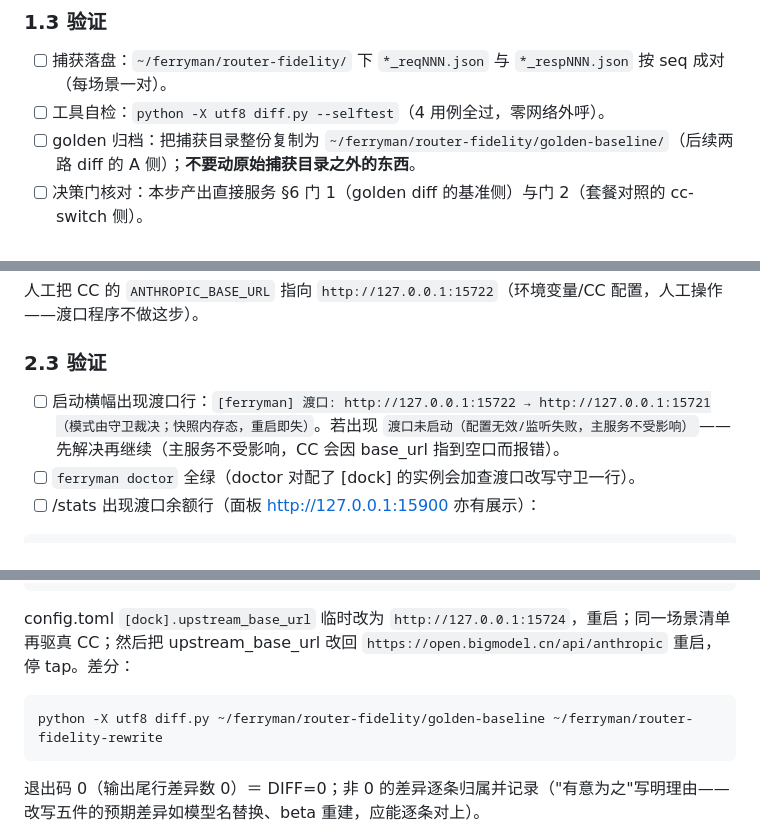
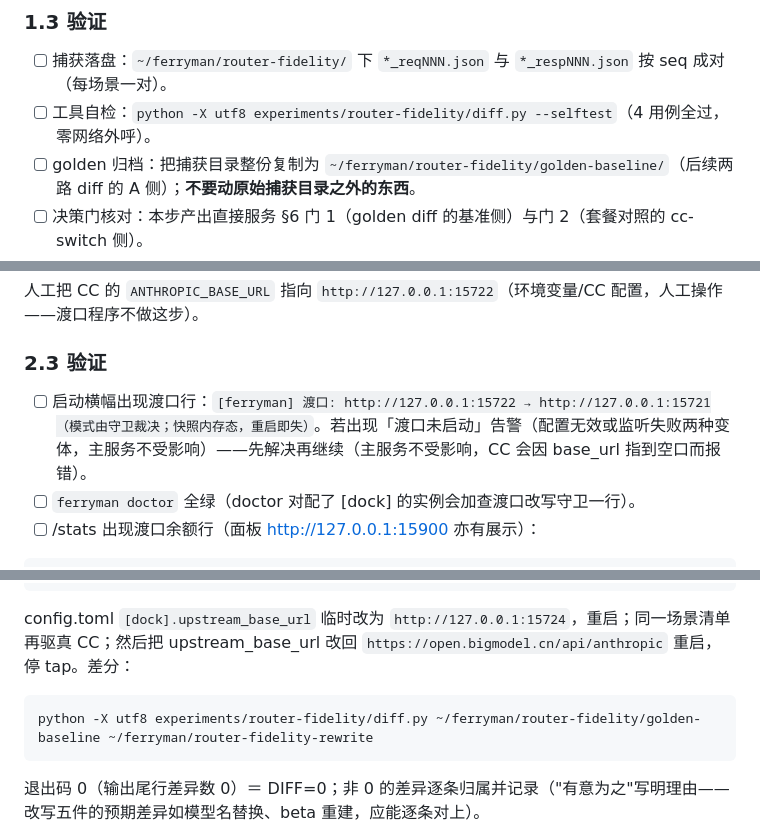
Before and after one commit to allanpk716/ferryman, a Markdown page: docs/20260919_渡口切换_runbook.md, 3 parts joined by grey strips. GitHub-like rendering.

Commit message:
docs: runbook R1——diff.py 调用补路径前缀（3 处）＋横幅文案合写改散文表述
Co-Authored-By: Claude Opus 5 (1M context) <noreply@anthropic.com>

````diff
--- a/docs/20260919_渡口切换_runbook.md
+++ b/docs/20260919_渡口切换_runbook.md
@@ -64,7 +64,7 @@ curl -s http://127.0.0.1:15723/__capture/ping
 ### 1.3 验证
 
 - [ ] 捕获落盘：`~/ferryman/router-fidelity/` 下 `*_reqNNN.json` 与 `*_respNNN.json` 按 seq 成对（每场景一对）。
-- [ ] 工具自检：`python -X utf8 diff.py --selftest`（4 用例全过，零网络外呼）。
+- [ ] 工具自检：`python -X utf8 experiments/router-fidelity/diff.py --selftest`（4 用例全过，零网络外呼）。
 - [ ] golden 归档：把捕获目录整份复制为 `~/ferryman/router-fidelity/golden-baseline/`（后续两路 diff 的 A 侧）；**不要动原始捕获目录之外的东西**。
 - [ ] 决策门核对：本步产出直接服务 §6 门 1（golden diff 的基准侧）与门 2（套餐对照的 cc-switch 侧）。
 
@@ -104,7 +104,7 @@ upstream_base_url = "http://127.0.0.1:15721"
 
 ### 2.3 验证
 
-- [ ] 启动横幅出现渡口行：`[ferryman] 渡口: http://127.0.0.1:15722 → http://127.0.0.1:15721（模式由守卫裁决；快照内存态，重启即失）`。若出现 `渡口未启动（配置无效/监听失败，主服务不受影响）`——先解决再继续（主服务不受影响，CC 会因 base_url 指到空口而报错）。
+- [ ] 启动横幅出现渡口行：`[ferryman] 渡口: http://127.0.0.1:15722 → http://127.0.0.1:15721（模式由守卫裁决；快照内存态，重启即失）`。若出现「渡口未启动」告警（配置无效或监听失败两种变体，主服务不受影响）——先解决再继续（主服务不受影响，CC 会因 base_url 指到空口而报错）。
 - [ ] `ferryman doctor` 全绿（doctor 对配了 [dock] 的实例会加查渡口改写守卫一行）。
 - [ ] /stats 出现渡口余额行（面板 http://127.0.0.1:15900 亦有展示）：
 
@@ -176,7 +176,7 @@ go run ./experiments/router-fidelity -listen 127.0.0.1:15724 -out %USERPROFILE%\
 config.toml `[dock].upstream_base_url` 临时改为 `http://127.0.0.1:15724`，重启；同一场景清单再驱真 CC；然后把 upstream_base_url 改回 `https://open.bigmodel.cn/api/anthropic` 重启，停 tap。差分：
 
 ```bash
-python -X utf8 diff.py ~/ferryman/router-fidelity/golden-baseline ~/ferryman/router-fidelity-rewrite
+python -X utf8 experiments/router-fidelity/diff.py ~/ferryman/router-fidelity/golden-baseline ~/ferryman/router-fidelity-rewrite
 ```
 
 退出码 0（输出尾行差异数 0）＝ DIFF=0；非 0 的差异逐条归属并记录（"有意为之"写明理由——改写五件的预期差异如模型名替换、beta 重建，应能逐条对上）。
````
Also changed, not shown: other parts of docs/20260919_渡口切换_runbook.md (+1 -1 lines).
